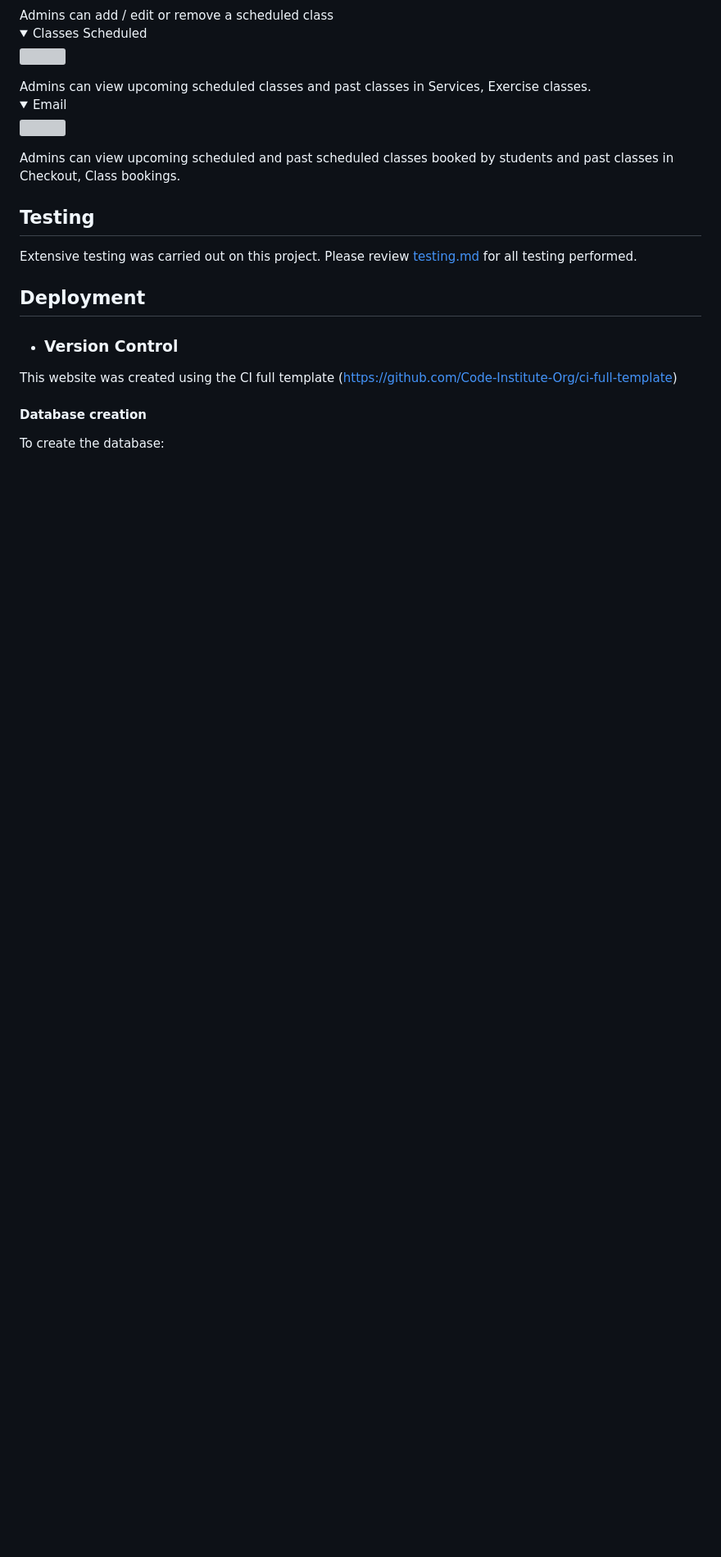
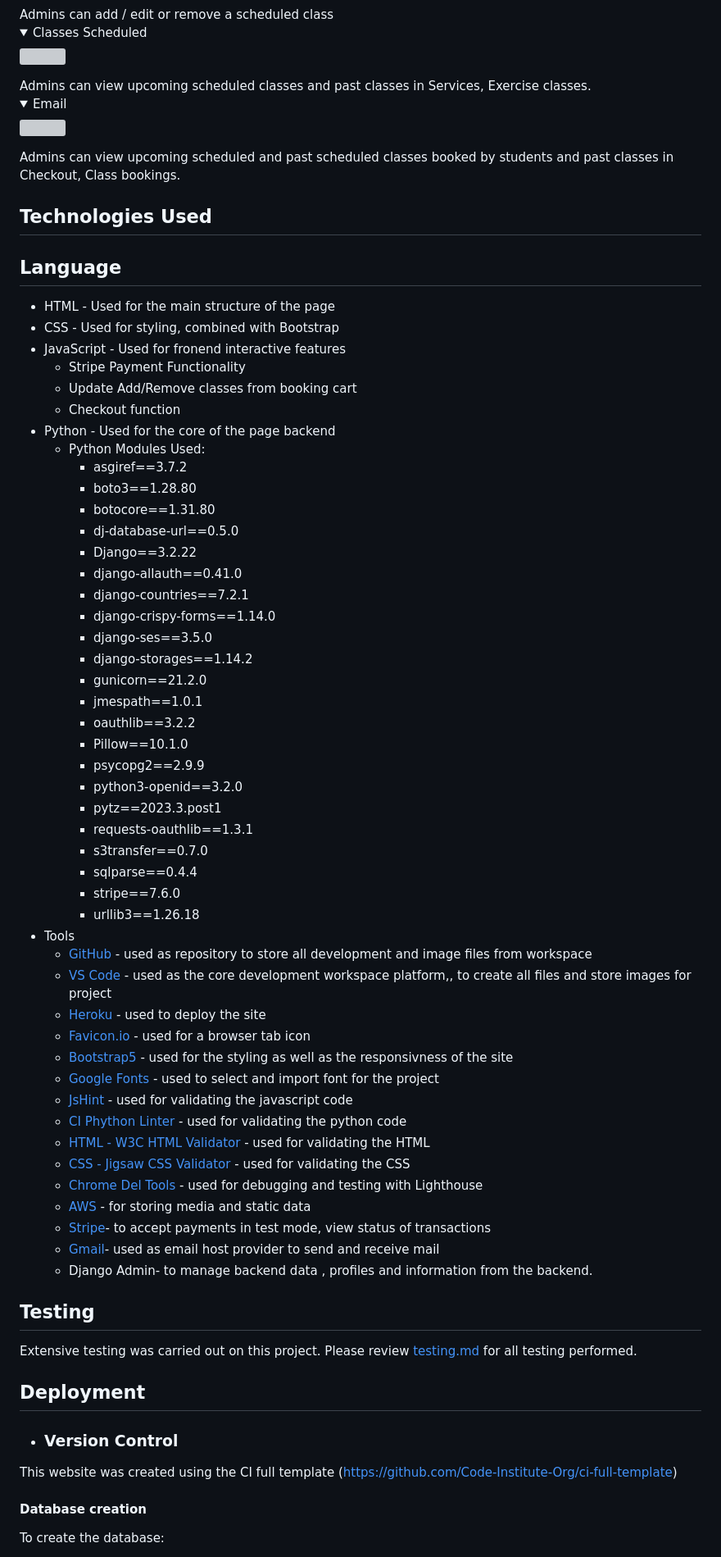
Before and after one commit to JModi16/classbooking, a Markdown page: README.md, the part around one of its changes. Shown at 82% size. Drawn GitHub-style; folded sections open; blank space fills up the shorter version; grey boxes are pictures that could not be loaded.

Commit message:
Update README with technologies and Stripe setup
Added a section detailing technologies used and Stripe payment setup instructions.

```diff
--- a/README.md
+++ b/README.md
@@ -181,9 +184,60 @@ Site Administrators only have priveleges to modify the site such as;  add / remo
 <details><summary>  Classes Scheduled  </summary>
 <img src="static/images/home/scheduledclasses.png">
 </details>Admins can view upcoming scheduled classes and past classes in Services, Exercise classes.
-<details><summary>  Email   </summary>
+<details><summary> Email   </summary>
 <img src="static/images/home/scheduledclasses.png">
 </details>Admins can view upcoming scheduled and past scheduled classes booked by students and past classes in Checkout, Class bookings.
+
+## Technologies Used
+
+## Language
+* HTML - Used for the main structure of the page
+* CSS - Used for styling, combined with Bootstrap
+* JavaScript - Used for fronend interactive features
+  * Stripe Payment Functionality
+  * Update Add/Remove classes from booking cart
+  * Checkout function
+* Python - Used for the core of the page backend
+  * Python Modules Used:
+    * asgiref==3.7.2
+    * boto3==1.28.80
+    * botocore==1.31.80
+    * dj-database-url==0.5.0
+    * Django==3.2.22
+    * django-allauth==0.41.0
+    * django-countries==7.2.1
+    * django-crispy-forms==1.14.0
+    * django-ses==3.5.0
+    * django-storages==1.14.2
+    * gunicorn==21.2.0
+    * jmespath==1.0.1
+    * oauthlib==3.2.2
+    * Pillow==10.1.0
+    * psycopg2==2.9.9
+    * python3-openid==3.2.0
+    * pytz==2023.3.post1
+    * requests-oauthlib==1.3.1
+    * s3transfer==0.7.0
+    * sqlparse==0.4.4
+    * stripe==7.6.0
+    * urllib3==1.26.18
+* Tools
+  * [GitHub](https://github.com/) - used as repository to store all development and image files from workspace
+  * [VS Code](hhttps://code.visualstudio.com/) - used as the core development workspace platform,, to create all files and store images for project
+  * [Heroku](https://dashboard.heroku.com/) - used to deploy the site
+  * [Favicon.io](https://favicon.io/) - used for a browser tab icon
+  * [Bootstrap5](https://getbootstrap.com/) - used for the styling as well as the responsivness of the site
+  * [Google Fonts](https://fonts.google.com/) - used to select and import font for the project
+  * [JsHint](https://jshint.com/) - used for validating the javascript code
+  * [CI Phython Linter](https://pep8ci.herokuapp.com/) - used for validating the python code
+  * [HTML - W3C HTML Validator](https://validator.w3.org/#validate_by_uri+with_options) - used for validating the HTML
+  * [CSS - Jigsaw CSS Validator](https://jigsaw.w3.org/css-validator/#validate_by_uri) - used for validating the CSS
+  * [Chrome Del Tools](https://developer.chrome.com/docs/devtools/) - used for debugging and testing with Lighthouse
+  * [AWS](https://aws.amazon.com/) - for storing media and static data
+  * [Stripe](https://dashboard.stripe.com/)- to accept payments in test mode, view status of transactions
+  * [Gmail](https://mail.google.com/mail)- used as email host provider to send and receive mail
+  * Django Admin- to manage backend data , profiles and information from the backend.
+
 
 ## Testing
 
```
Also changed, not shown: other parts of README.md (+14 -0 lines).
